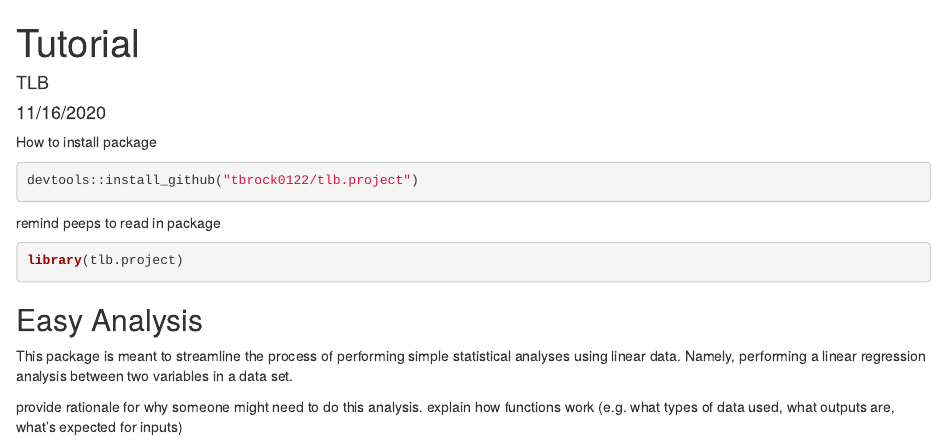
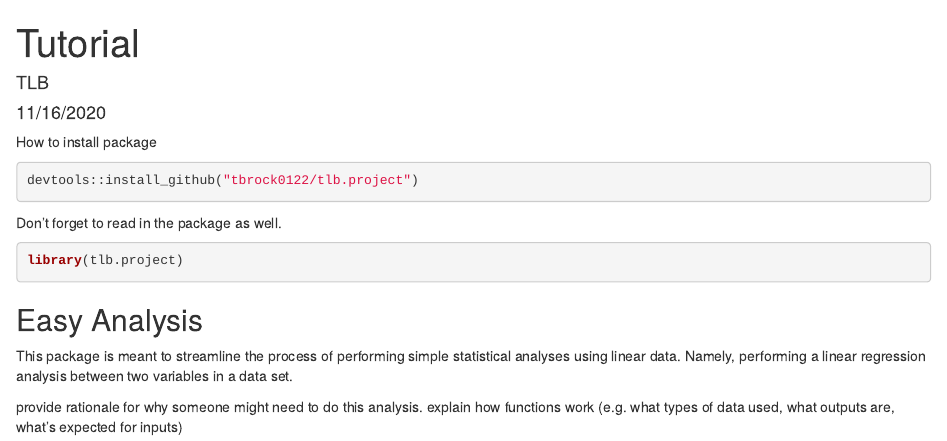
Before and after one commit to tbrock0122/tlb.project, an R Markdown document (vignettes/Tutorial.Rmd): the page in a window 1100 px wide, from its top. Rendered offline with R 4.5, knitr and Pandoc, with nearby package versions.

Commit message:
updates to tutorial and website

````diff
--- a/vignettes/Tutorial.Rmd
+++ b/vignettes/Tutorial.Rmd
@@ -15,7 +15,7 @@ How to install package
 devtools::install_github("tbrock0122/tlb.project")
 ```
 
-remind peeps to read in package
+Don't forget to read in the package as well.
 
 ```{r}
 library(tlb.project)
````
Also changed, not shown: docs/pkgdown.yml.
